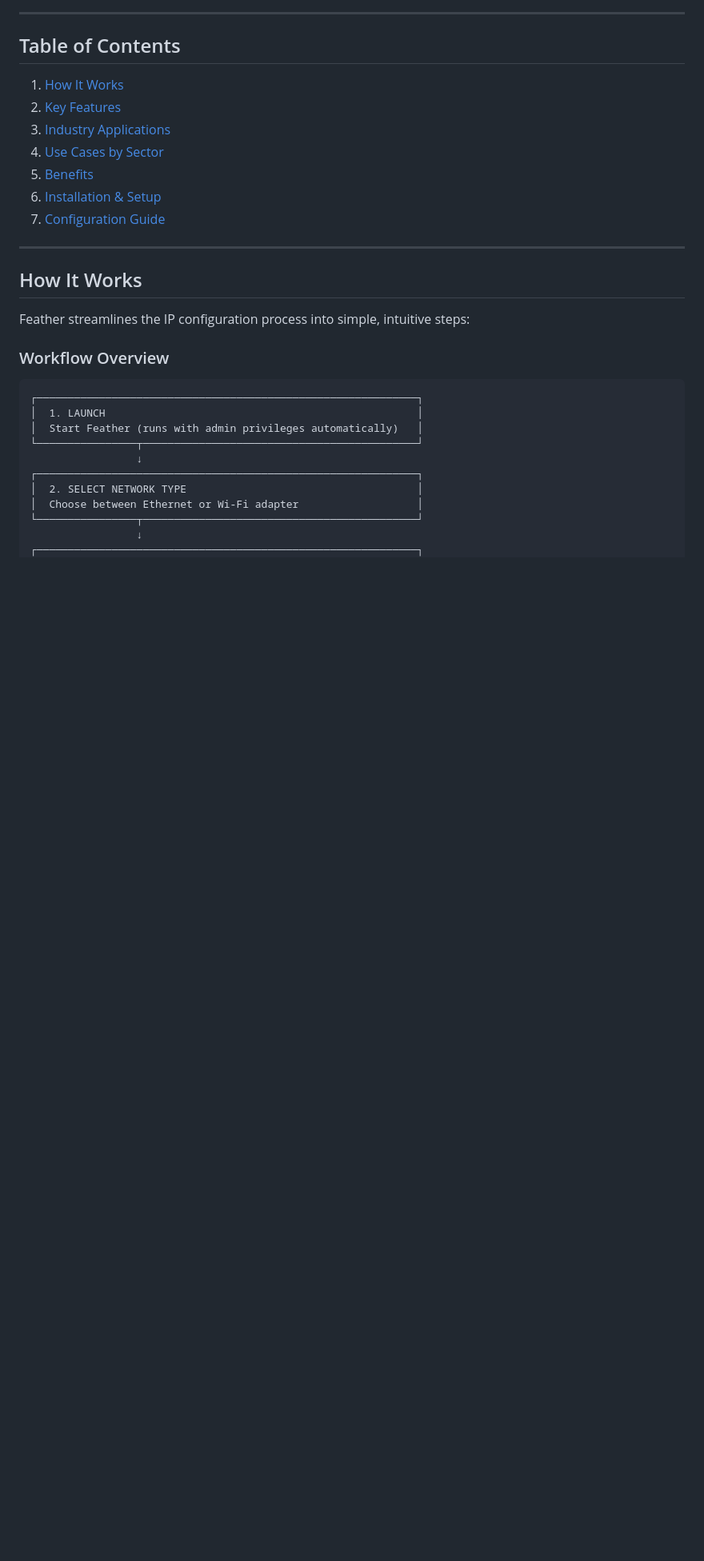
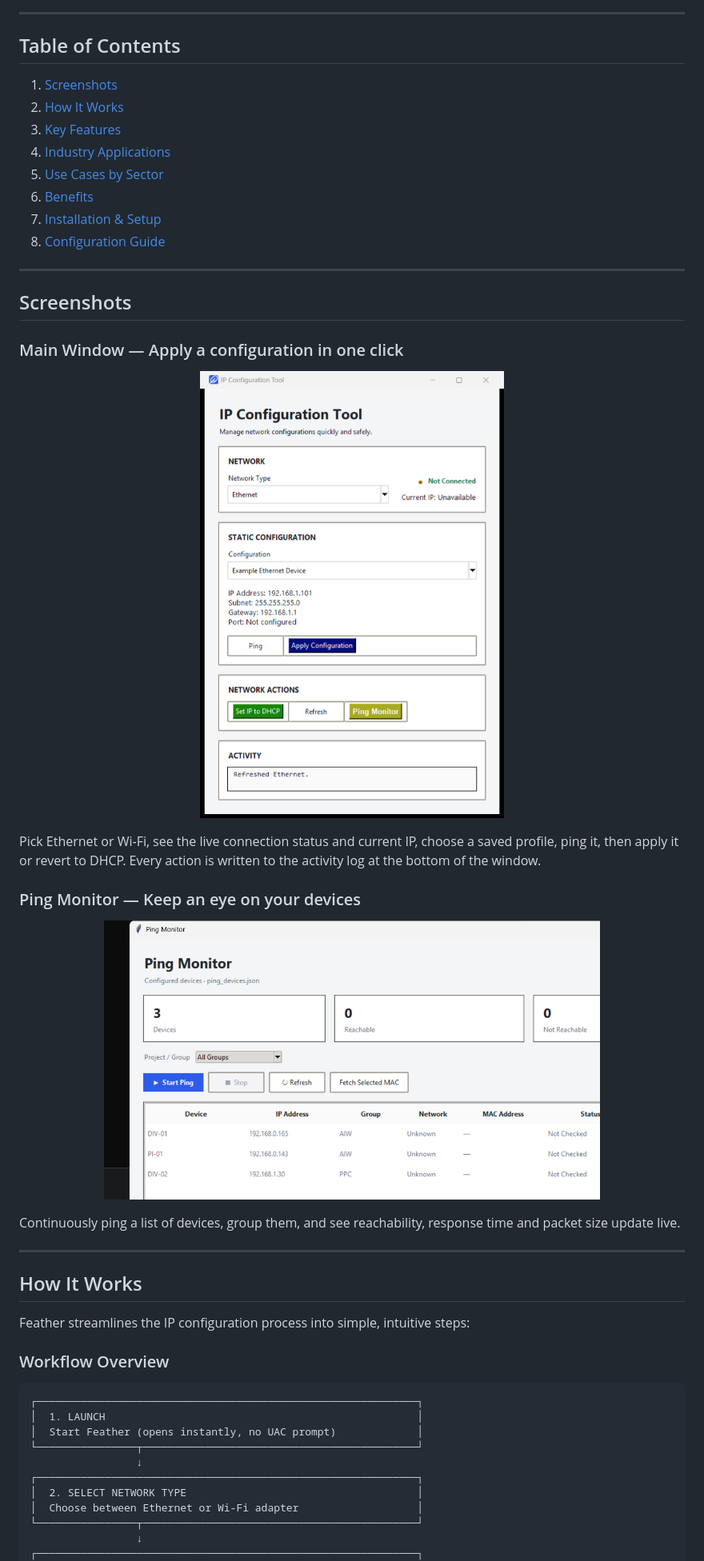
Before and after one commit to sairam-rumala/Feather, a Markdown page: README.md, the part around one of its changes. Shown at 80% size. Rendered like a GitHub page; pictures changed too: assets/screenshots/main-window.png (added), assets/screenshots/ping-monitor.png (added); blank space fills up the shorter version.

````diff
--- a/README.md
+++ b/README.md
@@ -5,13 +15,37 @@
 ---
 
 ## Table of Contents
-1. [How It Works](#how-it-works)
-2. [Key Features](#key-features)
-3. [Industry Applications](#industry-applications)
-4. [Use Cases by Sector](#use-cases-by-sector)
-5. [Benefits](#benefits)
-6. [Installation & Setup](#installation--setup)
-7. [Configuration Guide](#configuration-guide)
+1. [Screenshots](#screenshots)
+2. [How It Works](#how-it-works)
+3. [Key Features](#key-features)
+4. [Industry Applications](#industry-applications)
+5. [Use Cases by Sector](#use-cases-by-sector)
+6. [Benefits](#benefits)
+7. [Installation & Setup](#installation--setup)
+8. [Configuration Guide](#configuration-guide)
+
+---
+
+## Screenshots
+
+### Main Window — Apply a configuration in one click
+
+<p align="center">
+  <img src="assets/screenshots/main-window.png" alt="Feather main window showing network status, saved configurations and activity log" width="420">
+</p>
+
+Pick Ethernet or Wi-Fi, see the live connection status and current IP, choose a
+saved profile, ping it, then apply it or revert to DHCP. Every action is written
+to the activity log at the bottom of the window.
+
+### Ping Monitor — Keep an eye on your devices
+
+<p align="center">
+  <img src="assets/screenshots/ping-monitor.png" alt="Feather ping monitor with device list and reachability status" width="620">
+</p>
+
+Continuously ping a list of devices, group them, and see reachability, response
+time and packet size update live.
 
 ---
 
@@ -24,7 +58,7 @@ Feather streamlines the IP configuration process into simple, intuitive steps:
 ```
 ┌─────────────────────────────────────────────────────────────┐
 │  1. LAUNCH                                                  │
-│  Start Feather (runs with admin privileges automatically)   │
+│  Start Feather (opens instantly, no UAC prompt)             │
 └────────────────┬────────────────────────────────────────────┘
                  ↓
 ┌─────────────────────────────────────────────────────────────┐
````
Also changed, not shown: other parts of README.md (+28 -26 lines).
